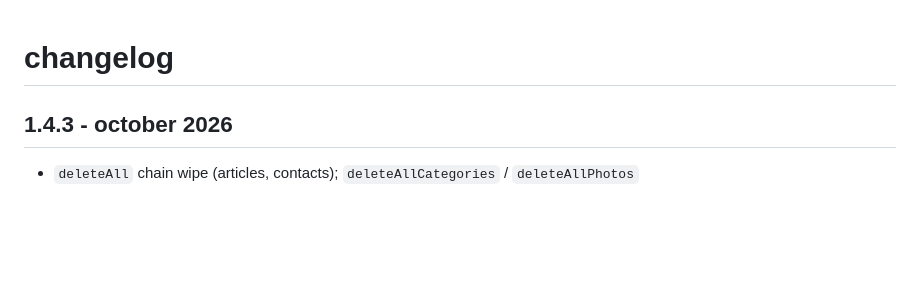
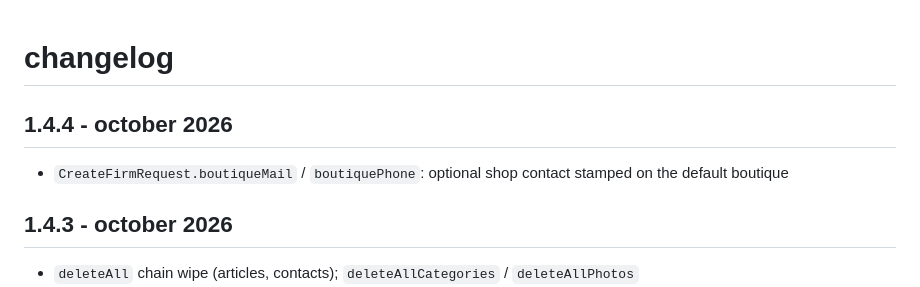
Before and after one commit to weebi-com/protos, a Markdown page: CHANGELOG.md, the part around the change. Drawn GitHub-style; blank space fills up the shorter version.

Commit message:
docs: record CreateFirmRequest boutique contact fields in 1.4.4 changelog
Co-authored-by: Cursor <cursoragent@cursor.com>

```diff
--- a/CHANGELOG.md
+++ b/CHANGELOG.md
@@ -1,4 +1,8 @@
 # changelog
+
+## 1.4.4 - october 2026
+
+- `CreateFirmRequest.boutiqueMail` / `boutiquePhone`: optional shop contact stamped on the default boutique
 
 ## 1.4.3 - october 2026
 
```
